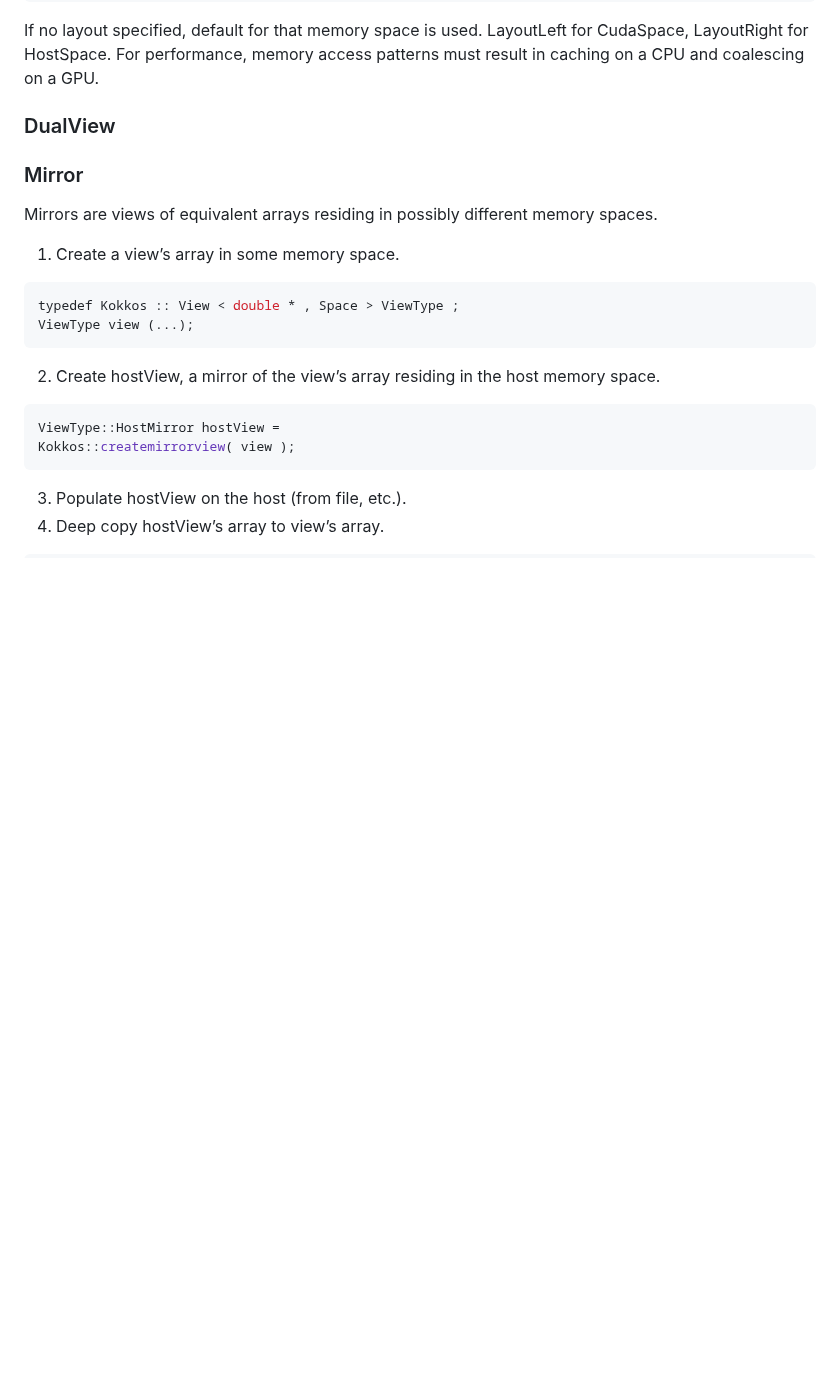
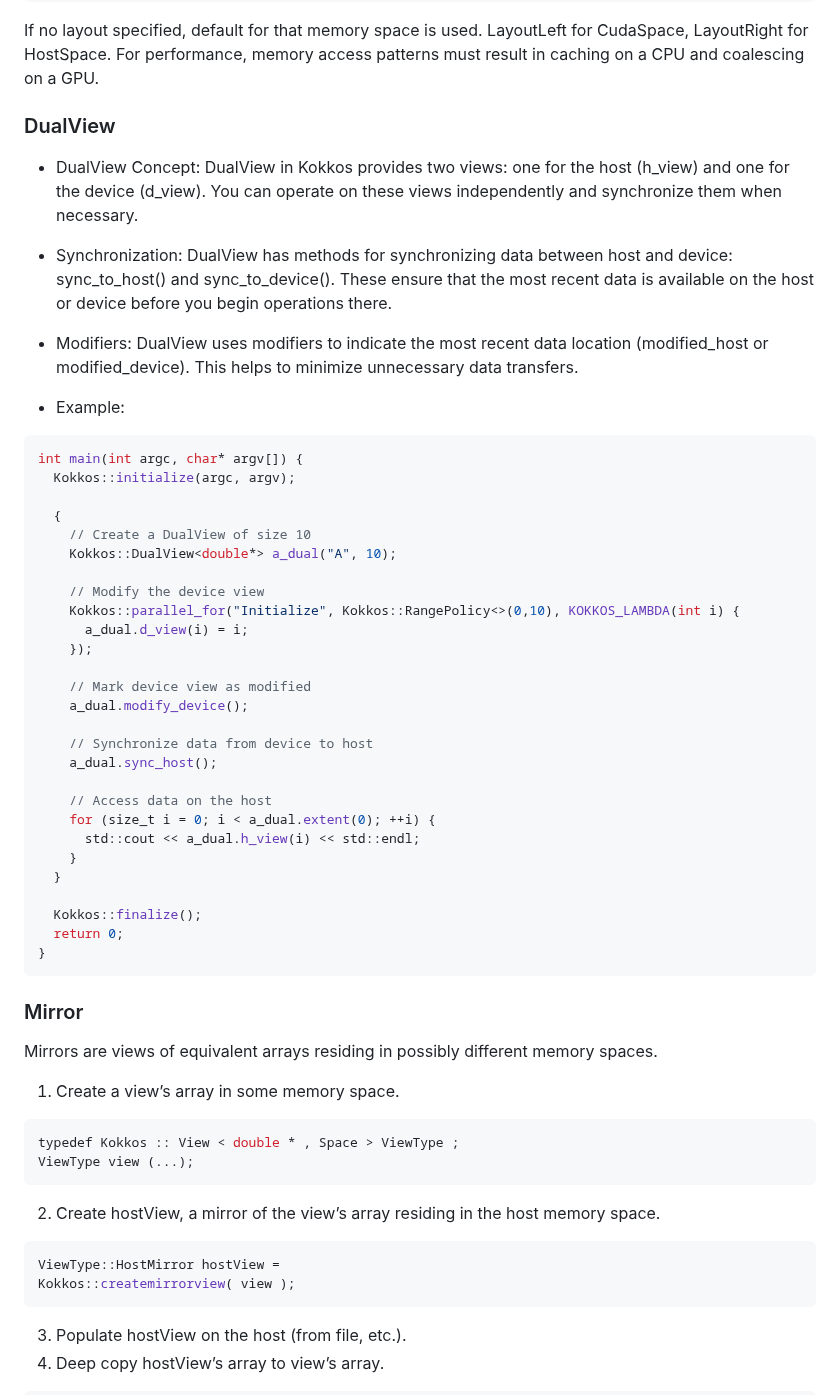
Before and after one commit to CExA-project/cheat-sheet-for-kokkos, a Markdown page: kokkos_cheat_sheet.md, the part around one of its changes. Drawn GitHub-style; blank space fills up the shorter version.

Commit message:
New information on the cheat sheet

````diff
--- a/kokkos_cheat_sheet.md
+++ b/kokkos_cheat_sheet.md
@@ -119,6 +119,43 @@ caching on a CPU and coalescing on a GPU.
 
 ### DualView
 
++ DualView Concept: DualView in Kokkos provides two views: one for the host (h_view) and one for the device (d_view). You can operate on these views independently and synchronize them when necessary.
+
++ Synchronization: DualView has methods for synchronizing data between host and device: sync_to_host() and sync_to_device(). These ensure that the most recent data is available on the host or device before you begin operations there.
+
++ Modifiers: DualView uses modifiers to indicate the most recent data location (modified_host or modified_device). This helps to minimize unnecessary data transfers.
+
++ Example:
+```cpp
+int main(int argc, char* argv[]) {
+  Kokkos::initialize(argc, argv);
+
+  {
+    // Create a DualView of size 10
+    Kokkos::DualView<double*> a_dual("A", 10);
+
+    // Modify the device view
+    Kokkos::parallel_for("Initialize", Kokkos::RangePolicy<>(0,10), KOKKOS_LAMBDA(int i) {
+      a_dual.d_view(i) = i;
+    });
+
+    // Mark device view as modified
+    a_dual.modify_device();
+
+    // Synchronize data from device to host
+    a_dual.sync_host();
+
+    // Access data on the host
+    for (size_t i = 0; i < a_dual.extent(0); ++i) {
+      std::cout << a_dual.h_view(i) << std::endl;
+    }
+  }
+
+  Kokkos::finalize();
+  return 0;
+}
+```
+
 ### Mirror
 
 Mirrors are views of equivalent arrays residing in possibly different memory spaces.
````
Also changed, not shown: other parts of kokkos_cheat_sheet.md (+31 -4 lines).
